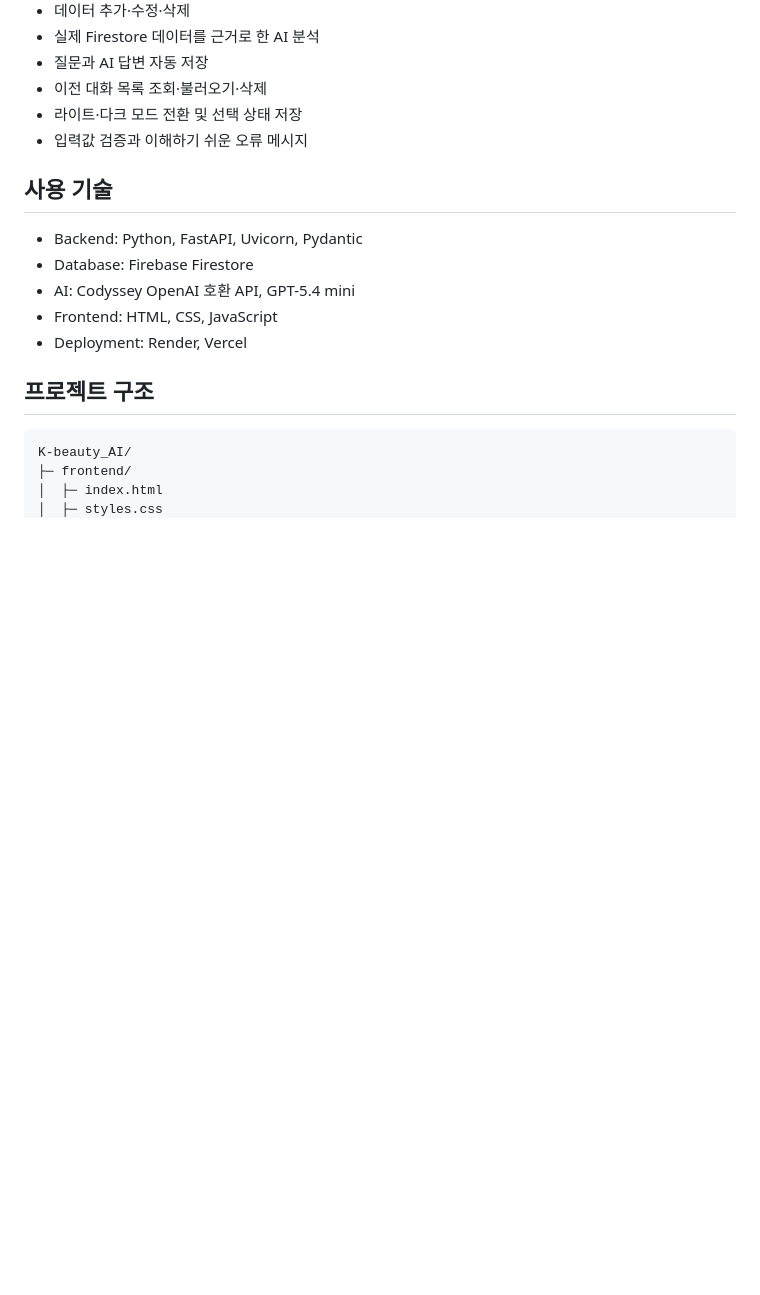
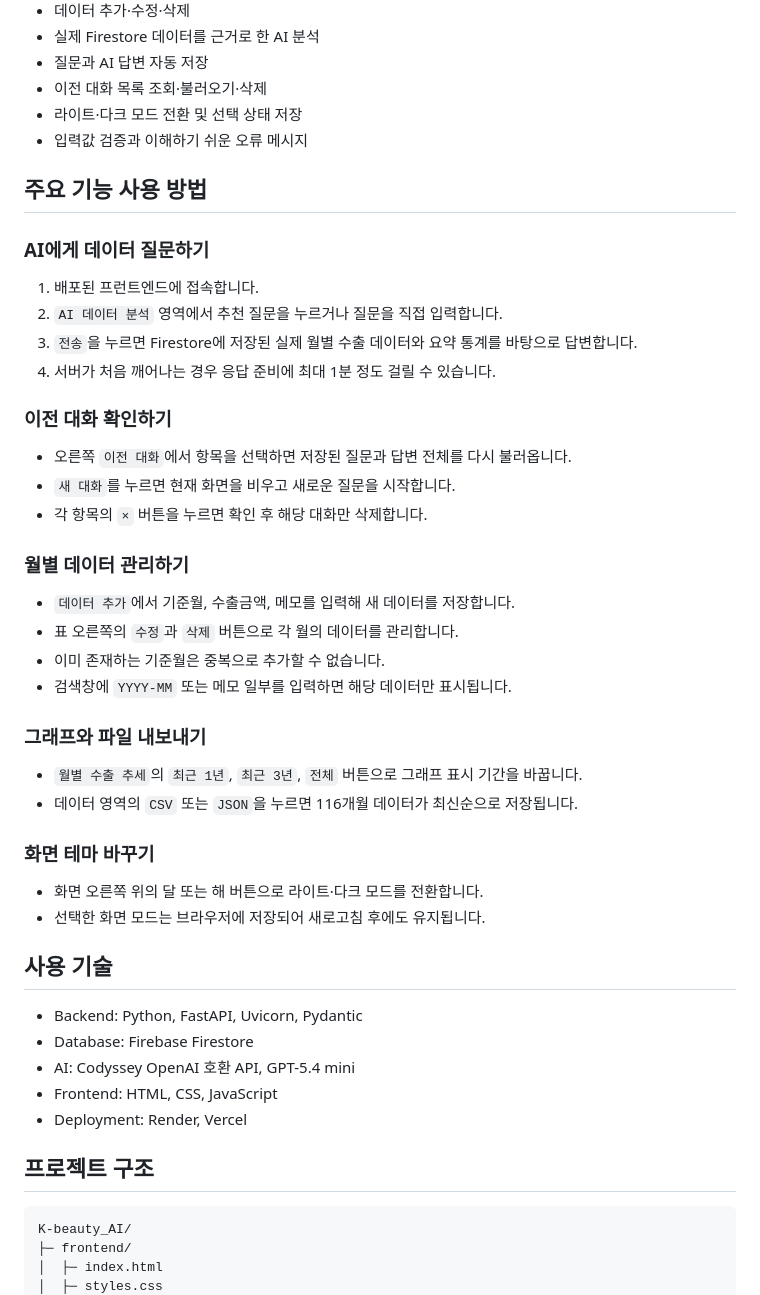
Before and after one commit to bamiro00/codyssey-save, a Markdown page: M1-2/README.md, the part around the change. Rendered like a GitHub page; blank space fills up the shorter version.

Commit message:
docs: add feature usage guide

```diff
--- a/M1-2/README.md
+++ b/M1-2/README.md
@@ -29,6 +29,38 @@
 - 이전 대화 목록 조회·불러오기·삭제
 - 라이트·다크 모드 전환 및 선택 상태 저장
 - 입력값 검증과 이해하기 쉬운 오류 메시지
+
+## 주요 기능 사용 방법
+
+### AI에게 데이터 질문하기
+
+1. 배포된 프런트엔드에 접속합니다.
+2. `AI 데이터 분석` 영역에서 추천 질문을 누르거나 질문을 직접 입력합니다.
+3. `전송`을 누르면 Firestore에 저장된 실제 월별 수출 데이터와 요약 통계를 바탕으로 답변합니다.
+4. 서버가 처음 깨어나는 경우 응답 준비에 최대 1분 정도 걸릴 수 있습니다.
+
+### 이전 대화 확인하기
+
+- 오른쪽 `이전 대화`에서 항목을 선택하면 저장된 질문과 답변 전체를 다시 불러옵니다.
+- `새 대화`를 누르면 현재 화면을 비우고 새로운 질문을 시작합니다.
+- 각 항목의 `×` 버튼을 누르면 확인 후 해당 대화만 삭제합니다.
+
+### 월별 데이터 관리하기
+
+- `데이터 추가`에서 기준월, 수출금액, 메모를 입력해 새 데이터를 저장합니다.
+- 표 오른쪽의 `수정`과 `삭제` 버튼으로 각 월의 데이터를 관리합니다.
+- 이미 존재하는 기준월은 중복으로 추가할 수 없습니다.
+- 검색창에 `YYYY-MM` 또는 메모 일부를 입력하면 해당 데이터만 표시됩니다.
+
+### 그래프와 파일 내보내기
+
+- `월별 수출 추세`의 `최근 1년`, `최근 3년`, `전체` 버튼으로 그래프 표시 기간을 바꿉니다.
+- 데이터 영역의 `CSV` 또는 `JSON`을 누르면 116개월 데이터가 최신순으로 저장됩니다.
+
+### 화면 테마 바꾸기
+
+- 화면 오른쪽 위의 달 또는 해 버튼으로 라이트·다크 모드를 전환합니다.
+- 선택한 화면 모드는 브라우저에 저장되어 새로고침 후에도 유지됩니다.
 
 ## 사용 기술
 
```
